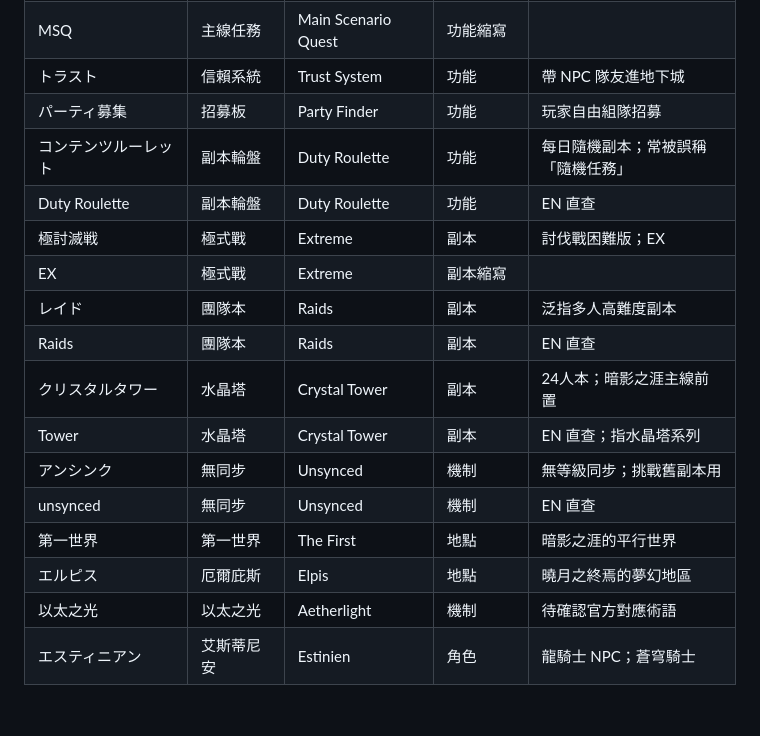
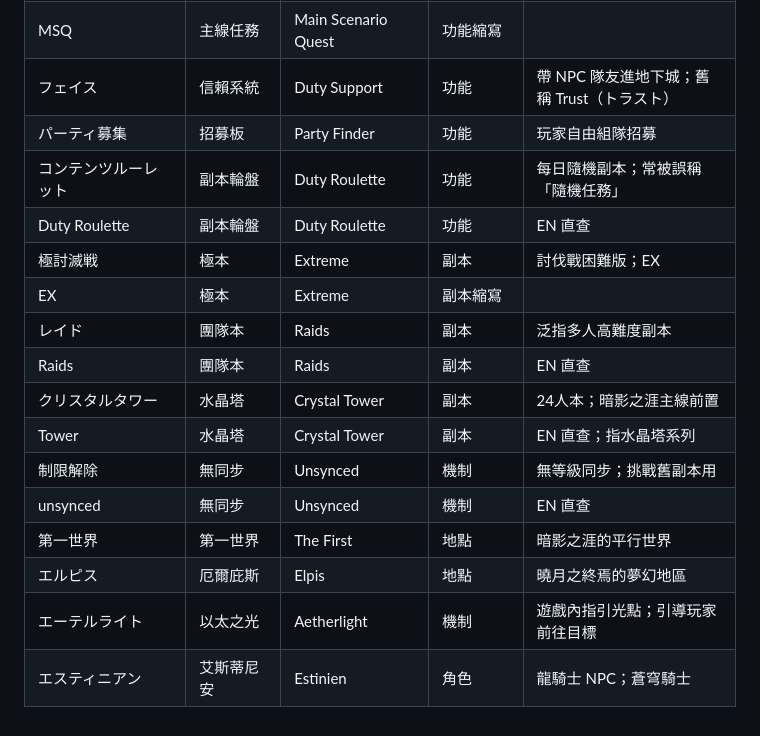
Before and after one commit to lukeking/garyu-news-scraper, a Markdown page: knowledge-base.md, the part around the change. Rendered like a GitHub page.

Commit message:
Correct 4 KB entries per native player review
フェイス (Duty Support, not トラスト), 極本 (not 極式戰),
制限解除 (not アンシンク), エーテルライト → 以太之光 (JP term confirmed).

Co-Authored-By: Claude Sonnet 4.6 <noreply@anthropic.com>

```diff
--- a/knowledge-base.md
+++ b/knowledge-base.md
@@ -96,19 +96,19 @@
 | Shadowbringers | 暗影之涯 | Shadowbringers | 資料片 | EN 直查 |
 | メインクエスト | 主線任務 | Main Scenario Quest | 功能 | 主幹劇情任務 |
 | MSQ | 主線任務 | Main Scenario Quest | 功能縮寫 | |
-| トラスト | 信賴系統 | Trust System | 功能 | 帶 NPC 隊友進地下城 |
+| フェイス | 信賴系統 | Duty Support | 功能 | 帶 NPC 隊友進地下城；舊稱 Trust（トラスト）|
 | パーティ募集 | 招募板 | Party Finder | 功能 | 玩家自由組隊招募 |
 | コンテンツルーレット | 副本輪盤 | Duty Roulette | 功能 | 每日隨機副本；常被誤稱「隨機任務」 |
 | Duty Roulette | 副本輪盤 | Duty Roulette | 功能 | EN 直查 |
-| 極討滅戦 | 極式戰 | Extreme | 副本 | 討伐戰困難版；EX |
-| EX | 極式戰 | Extreme | 副本縮寫 | |
+| 極討滅戦 | 極本 | Extreme | 副本 | 討伐戰困難版；EX |
+| EX | 極本 | Extreme | 副本縮寫 | |
 | レイド | 團隊本 | Raids | 副本 | 泛指多人高難度副本 |
 | Raids | 團隊本 | Raids | 副本 | EN 直查 |
 | クリスタルタワー | 水晶塔 | Crystal Tower | 副本 | 24人本；暗影之涯主線前置 |
 | Tower | 水晶塔 | Crystal Tower | 副本 | EN 直查；指水晶塔系列 |
-| アンシンク | 無同步 | Unsynced | 機制 | 無等級同步；挑戰舊副本用 |
+| 制限解除 | 無同步 | Unsynced | 機制 | 無等級同步；挑戰舊副本用 |
 | unsynced | 無同步 | Unsynced | 機制 | EN 直查 |
 | 第一世界 | 第一世界 | The First | 地點 | 暗影之涯的平行世界 |
 | エルピス | 厄爾庇斯 | Elpis | 地點 | 曉月之終焉的夢幻地區 |
-| 以太之光 | 以太之光 | Aetherlight | 機制 | 待確認官方對應術語 |
+| エーテルライト | 以太之光 | Aetherlight | 機制 | 遊戲內指引光點；引導玩家前往目標 |
 | エスティニアン | 艾斯蒂尼安 | Estinien | 角色 | 龍騎士 NPC；蒼穹騎士 |
```
